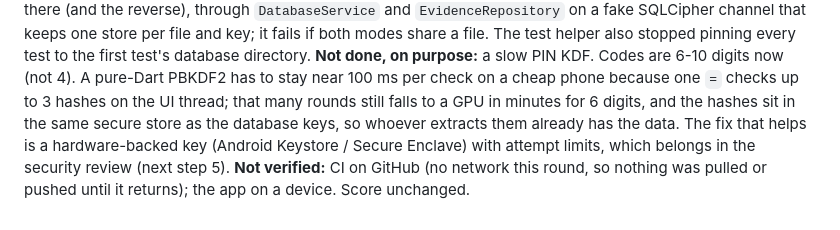
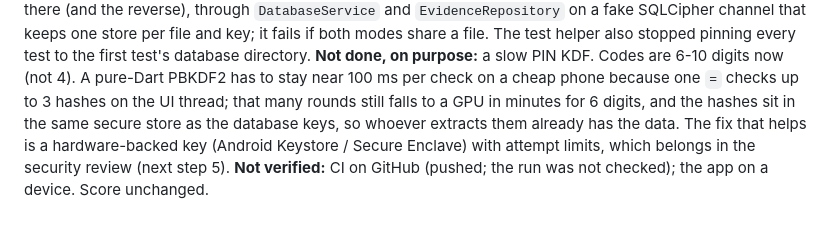
Before and after one commit to the-abraar/Protiti, a Markdown page: judge.md, the part around the change. Rendered like a GitHub page.

Commit message:
judge: the push went through
Co-Authored-By: Claude Opus 5.5 <noreply@anthropic.com>

```diff
--- a/judge.md
+++ b/judge.md
@@ -58,4 +58,4 @@ Done (agent-made; `scripts/check.sh` passes locally on Flutter 3.44.9: analyze,
 
 Done (agent-made; `scripts/check.sh` passes locally on Flutter 3.44.9: pub get, format, analyze, 122 tests, stray files): the tree is `dart format`ted (61 files; the formatter split some one-line `if`s, so those got braces), and the format step is back in CI and in `check.sh`. The 3 analyzer infos (`withOpacity`) are fixed and `--no-fatal-infos` is gone from both, so an info now fails the build. The decoy test now checks data, not table names: it saves evidence under the real PIN, reopens the app in second-PIN mode and asserts the text is not there (and the reverse), through `DatabaseService` and `EvidenceRepository` on a fake SQLCipher channel that keeps one store per file and key; it fails if both modes share a file. The test helper also stopped pinning every test to the first test's database directory.
 **Not done, on purpose:** a slow PIN KDF. Codes are 6-10 digits now (not 4). A pure-Dart PBKDF2 has to stay near 100 ms per check on a cheap phone because one `=` checks up to 3 hashes on the UI thread; that many rounds still falls to a GPU in minutes for 6 digits, and the hashes sit in the same secure store as the database keys, so whoever extracts them already has the data. The fix that helps is a hardware-backed key (Android Keystore / Secure Enclave) with attempt limits, which belongs in the security review (next step 5).
-**Not verified:** CI on GitHub (no network this round, so nothing was pulled or pushed until it returns); the app on a device. Score unchanged.
+**Not verified:** CI on GitHub (pushed; the run was not checked); the app on a device. Score unchanged.
```
